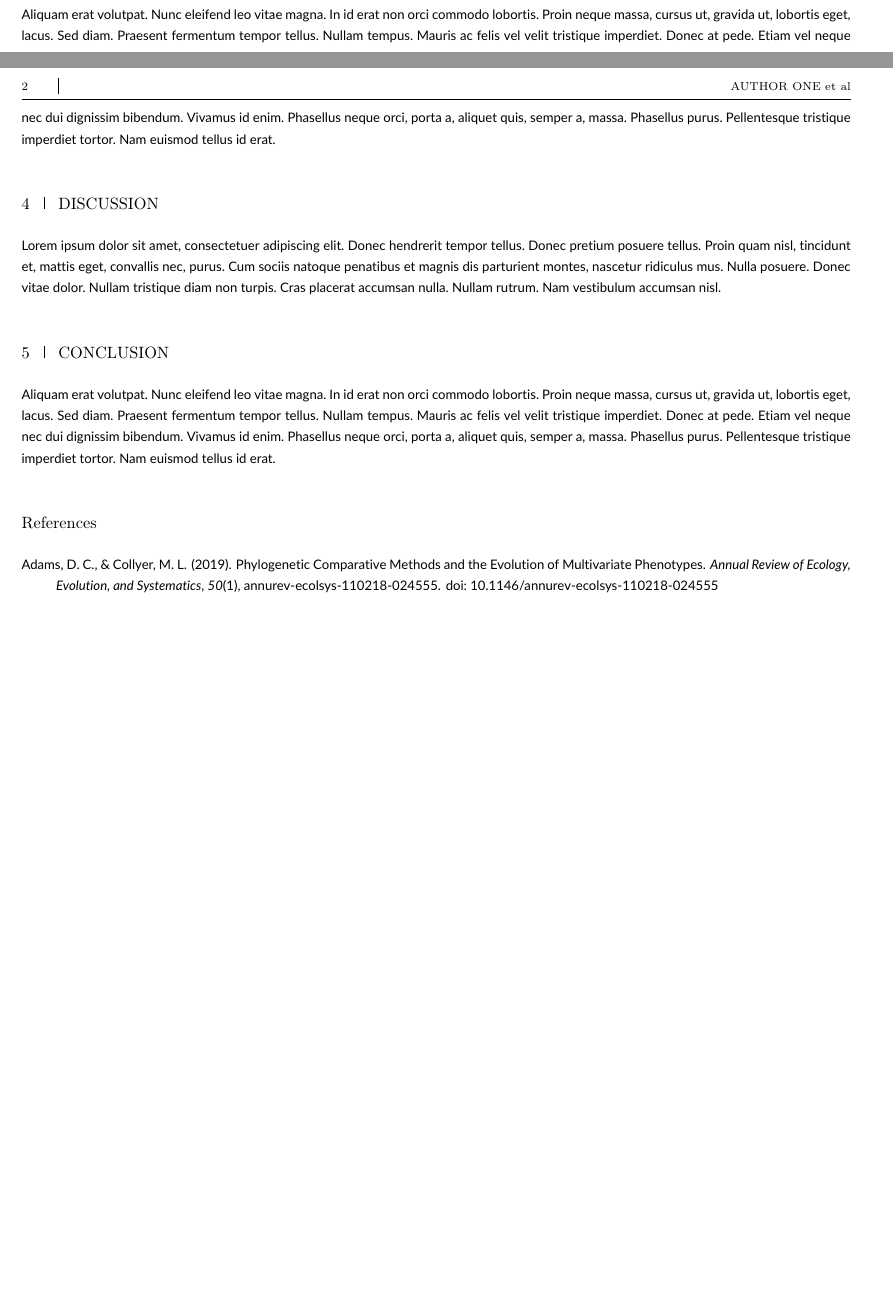
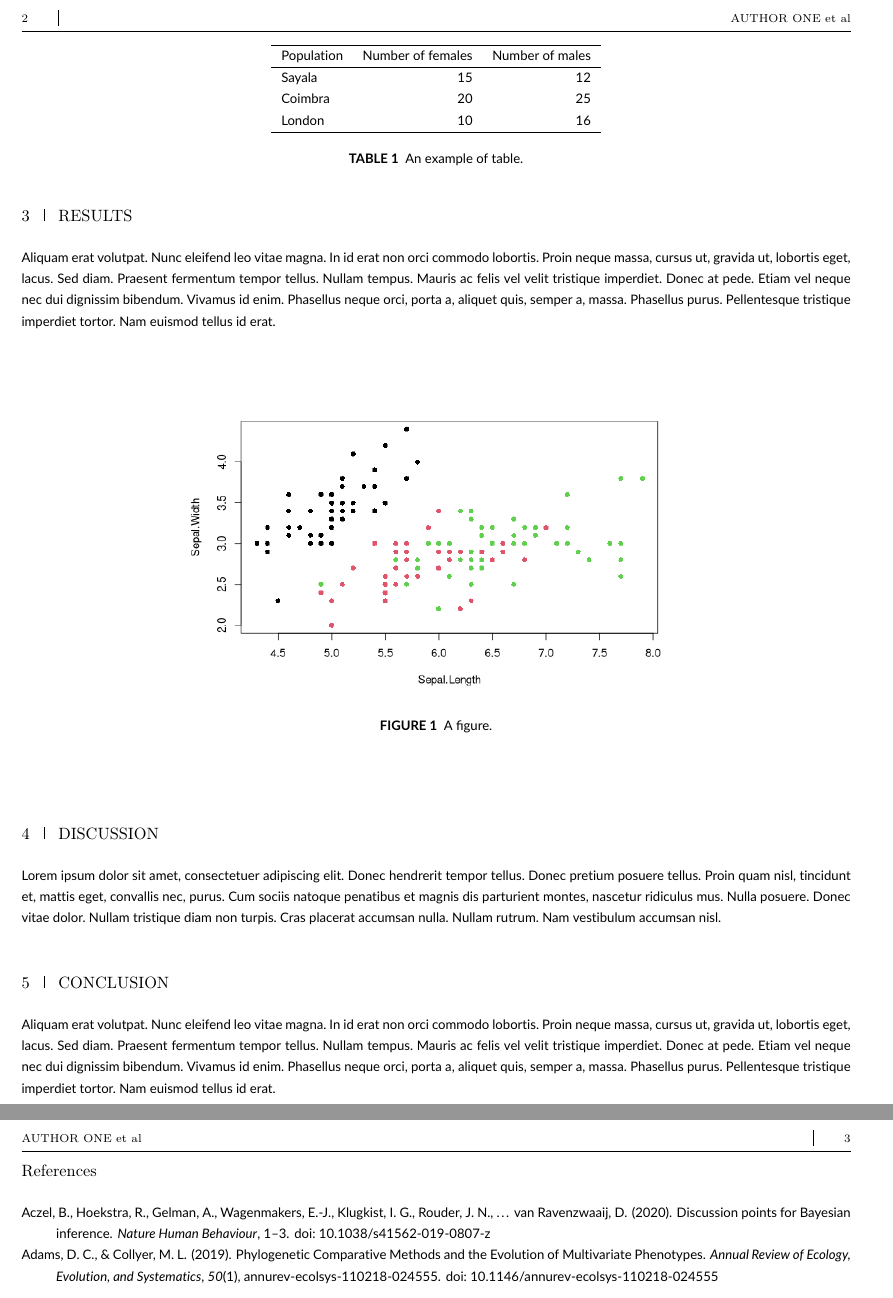
Before and after one commit to frederic-santos/org-template-ijoa, a LaTeX thesis (manuscrit.tex): two parts of pages 1 and 2 of 2 before the commit and two parts of pages 2 and 3 of 3 after it, joined at a grey line, cut so that both start at the same text, the shorter picture padded with empty space. Compiled offline with pdfLaTeX; a LaTeX package or settings file that is missing is left out.

Commit message:
Add table and figure

```diff
--- a/manuscrit.tex
+++ b/manuscrit.tex
@@ -68,15 +70,36 @@ According to \cite{adams2019_PhylogeneticComparativeMethods}\ldots{}
 Nullam eu ante vel est convallis dignissim.  Fusce suscipit, wisi nec facilisis facilisis, est dui fermentum leo, quis tempor ligula erat quis odio.  Nunc porta vulputate tellus.  Nunc rutrum turpis sed pede.  Sed bibendum.  Aliquam posuere.  Nunc aliquet, augue nec adipiscing interdum, lacus tellus malesuada massa, quis varius mi purus non odio.  Pellentesque condimentum, magna ut suscipit hendrerit, ipsum augue ornare nulla, non luctus diam neque sit amet urna.  Curabitur vulputate vestibulum lorem.  Fusce sagittis, libero non molestie mollis, magna orci ultrices dolor, at vulputate neque nulla lacinia eros.  Sed id ligula quis est convallis tempor.  Curabitur lacinia pulvinar nibh.  Nam a sapien.
 
+\begin{table}[htbp]
+\centering
+\begin{tabular}{lrr}
+\hline
+Population & Number of females & Number of males\\
+\hline
+Sayala & 15 & 12\\
+Coimbra & 20 & 25\\
+London & 10 & 16\\
+\hline
+\end{tabular}
+\caption{An example of table.}
+
+\end{table}
+
 \section{Results}
-\label{sec:org9cd4f54}
+\label{sec:orgbf24abd}
 Aliquam erat volutpat.  Nunc eleifend leo vitae magna.  In id erat non orci commodo lobortis.  Proin neque massa, cursus ut, gravida ut, lobortis eget, lacus.  Sed diam.  Praesent fermentum tempor tellus.  Nullam tempus.  Mauris ac felis vel velit tristique imperdiet.  Donec at pede.  Etiam vel neque nec dui dignissim bibendum.  Vivamus id enim.  Phasellus neque orci, porta a, aliquet quis, semper a, massa.  Phasellus purus.  Pellentesque tristique imperdiet tortor.  Nam euismod tellus id erat.
 
+\begin{figure}[htbp]
+\centering
+\includegraphics[width=0.6 \textwidth]{figure.png}
+\caption{A figure.}
+\end{figure}
+
 \section{Discussion}
-\label{sec:orgfaadf91}
+\label{sec:org7631fc7}
 Lorem ipsum dolor sit amet, consectetuer adipiscing elit.  Donec hendrerit tempor tellus.  Donec pretium posuere tellus.  Proin quam nisl, tincidunt et, mattis eget, convallis nec, purus.  Cum sociis natoque penatibus et magnis dis parturient montes, nascetur ridiculus mus.  Nulla posuere.  Donec vitae dolor.  Nullam tristique diam non turpis.  Cras placerat accumsan nulla.  Nullam rutrum.  Nam vestibulum accumsan nisl.
 
 \section{Conclusion}
-\label{sec:org4b43eb9}
+\label{sec:org3d794a4}
 Aliquam erat volutpat.  Nunc eleifend leo vitae magna.  In id erat non orci commodo lobortis.  Proin neque massa, cursus ut, gravida ut, lobortis eget, lacus.  Sed diam.  Praesent fermentum tempor tellus.  Nullam tempus.  Mauris ac felis vel velit tristique imperdiet.  Donec at pede.  Etiam vel neque nec dui dignissim bibendum.  Vivamus id enim.  Phasellus neque orci, porta a, aliquet quis, semper a, massa.  Phasellus purus.  Pellentesque tristique imperdiet tortor.  Nam euismod tellus id erat.
 
 % \nocite{*}% Show all bib entries - both cited and uncited; comment this line to view only cited bib entries;
```
Also changed, not shown: figure.png (added), manuscrit.pdf, manuscrit.tex (10 more changed lines), 1 other file.
